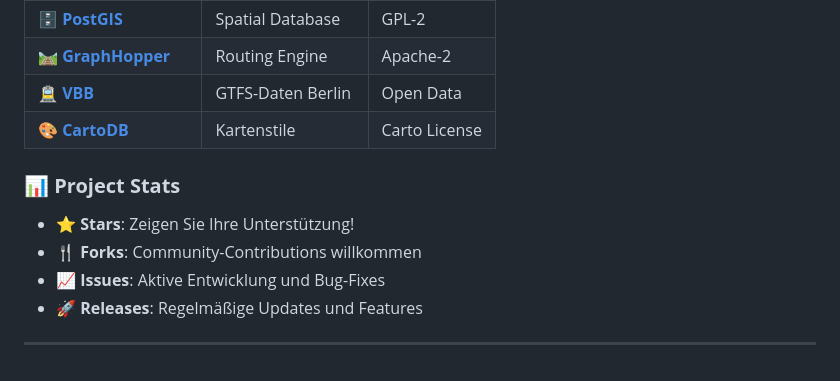
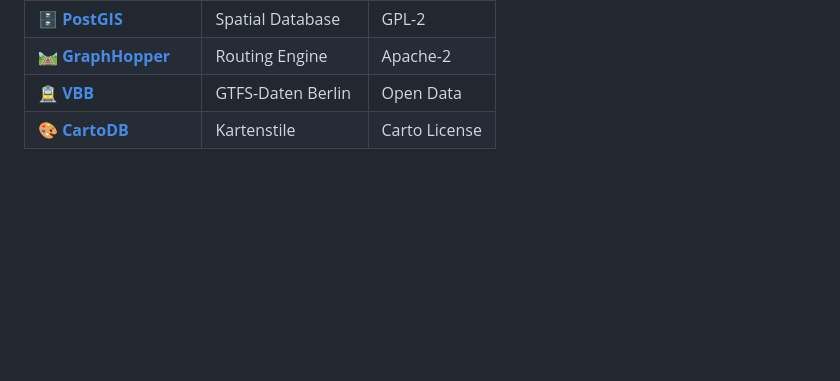
Before and after one commit to snennis/navigatio, a Markdown page: README.md, the part around the change. Drawn GitHub-style; blank space fills up the shorter version.

```diff
--- a/README.md
+++ b/README.md
@@ -521,13 +521,3 @@ Copyright (c) 2026 Dennis - Navigatio Project
 | 🛤️ **[GraphHopper](https://graphhopper.com)** | Routing Engine | Apache-2 |
 | 🚊 **[VBB](https://www.vbb.de)** | GTFS-Daten Berlin | Open Data |
 | 🎨 **[CartoDB](https://carto.com)** | Kartenstile | Carto License |
-
-
-### **📊 Project Stats**
-
-- ⭐ **Stars**: Zeigen Sie Ihre Unterstützung!
-- 🍴 **Forks**: Community-Contributions willkommen
-- 📈 **Issues**: Aktive Entwicklung und Bug-Fixes
-- 🚀 **Releases**: Regelmäßige Updates und Features
-
----
```
